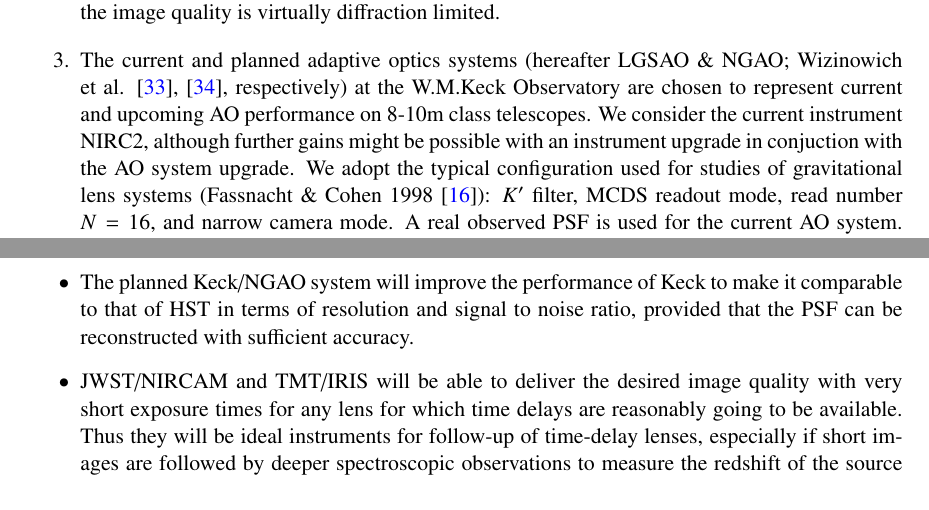
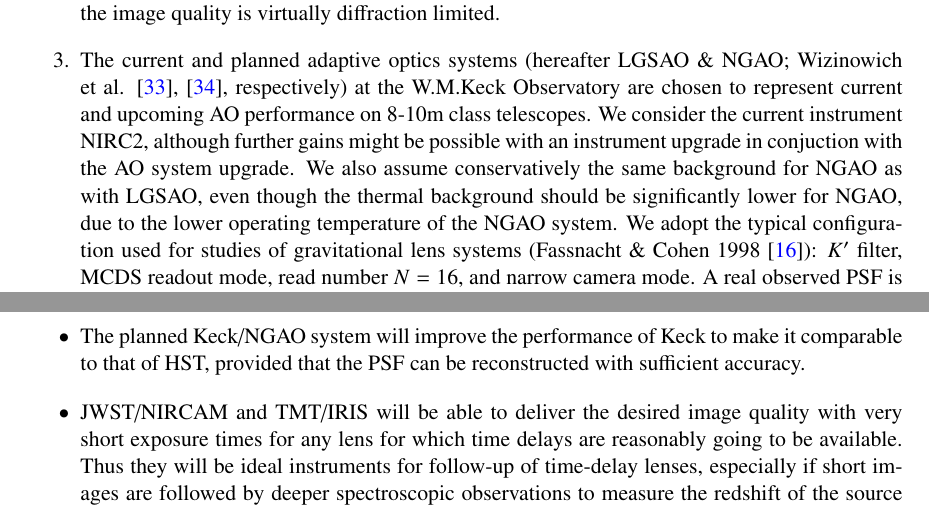
Before and after one commit to tommasotreu/HIGHRESOLUTIONIMAGING, a LaTeX document (docs/paper/High_resolution_imaging_requirements.tex): two parts of pages 5 and 12 of 26, joined at a grey line, cut so that both start at the same text. Compiled offline with pdfLaTeX.

Commit message:
comments from Peter

```diff
--- a/docs/paper/High_resolution_imaging_requirements.tex
+++ b/docs/paper/High_resolution_imaging_requirements.tex
@@ -309,7 +309,7 @@ description of each setup follows.
 % readout noise, and background noise are calculated from count rates
 % at fixed exposure time.
 
-\item The current and planned adaptive optics systems (hereafter LGSAO \& NGAO; Wizinowich et al. \citep{2006PASP..118..297W}, \citep{2010SPIE.7736E..0KW}, respectively) at the W.M.Keck Observatory are chosen to represent current and upcoming AO performance on 8-10m class telescopes. We consider the current instrument NIRC2, although further gains might be possible with an instrument upgrade in conjuction with the AO system upgrade. We adopt the typical configuration used for studies of gravitational lens systems (Fassnacht \& Cohen 1998 \citep{1998AJ....115..377F}): $K'$ filter, MCDS readout mode, read number $N=16$, and narrow camera mode. A real observed PSF is used for the current AO system. The simulated PSF and performance characteristics of NGAO have been kindly provided by the NGAO team.
+\item The current and planned adaptive optics systems (hereafter LGSAO \& NGAO; Wizinowich et al. \citep{2006PASP..118..297W}, \citep{2010SPIE.7736E..0KW}, respectively) at the W.M.Keck Observatory are chosen to represent current and upcoming AO performance on 8-10m class telescopes. We consider the current instrument NIRC2, although further gains might be possible with an instrument upgrade in conjuction with the AO system upgrade. We also assume conservatively the same background for NGAO as with LGSAO, even though the thermal background should be significantly lower for NGAO, due to the lower operating temperature of the NGAO system. We adopt the typical configuration used for studies of gravitational lens systems (Fassnacht \& Cohen 1998 \citep{1998AJ....115..377F}): $K'$ filter, MCDS readout mode, read number $N=16$, and narrow camera mode. A real observed PSF is used for the current AO system. The simulated PSF and performance characteristics of NGAO have been kindly provided by the NGAO team.
 
 \item The infrared imager and spectrograph IRIS (Larkin et al. 2010 \citep{2010SPIE.7735E..29L}) working behind adaptive optics on the thirty Meter Telescope (TMT) is selected to represent the performance of the extremely large telescopes that will be operational in the next decade. IRIS is expected to be close to diffraction limited in the $K'$ band. The simulated PSF and performance characteristics of TMT-IRIS have been obtained from the IRIS team, from the TMT Exposure Time Calculator (ETC) \footnote{\url{http://tmt.mtk.nao.ac.jp/ETC_readme.html}} and from the paper by Do et al. (2014) \citep{2014AJ....147...93D}.
 
@@ -858,7 +858,7 @@ and hence H$_0$. We find that:
 \begin{itemize}
 \item HST can provide sufficient information with integration times of order 1-10ks, as shown by recent work based on real data
 \item Keck/LGSAO can provide sufficient information for only the brighter systems to be discovered. The critical issue will be the accuracy with which the PSF can be reconstructed. Significant effort is under way to overcome this critical obstacle \cite{2014SPIE.9148E..4SJ}.
-\item The planned Keck/NGAO system will improve the performance of Keck to make it comparable to that of HST in terms of resolution and signal to noise ratio, provided that the PSF can be reconstructed with sufficient accuracy.
+\item The planned Keck/NGAO system will improve the performance of Keck to make it comparable to that of HST, provided that the PSF can be reconstructed with sufficient accuracy.
 \item JWST/NIRCAM and TMT/IRIS will be able to deliver the desired image quality with very short exposure times for any lens for which time delays are reasonably going to be available. Thus they will be ideal instruments for follow-up of time-delay lenses, especially if short images are followed by deeper spectroscopic observations to measure the redshift of the source and the spatially resolved velocity dispersion (and redshift) of the deflector. For TMT, and other ELTs, the abilty to reconstruct accurately the PSF of the AO system \cite{2014SPIE.9148E..10H} will be critical for time delay cosmography.
 \item The survey modes of Euclid/WFIRST/LSST will likely be too shallow and/or have insufficient resolution except for the very brightest systems in the sky. Dedicated follow-up with WFIRST in GO mode will be necessary for the fainter gravitational lens systems.
 \end{itemize}
```
Also changed, not shown: 1 other file.
